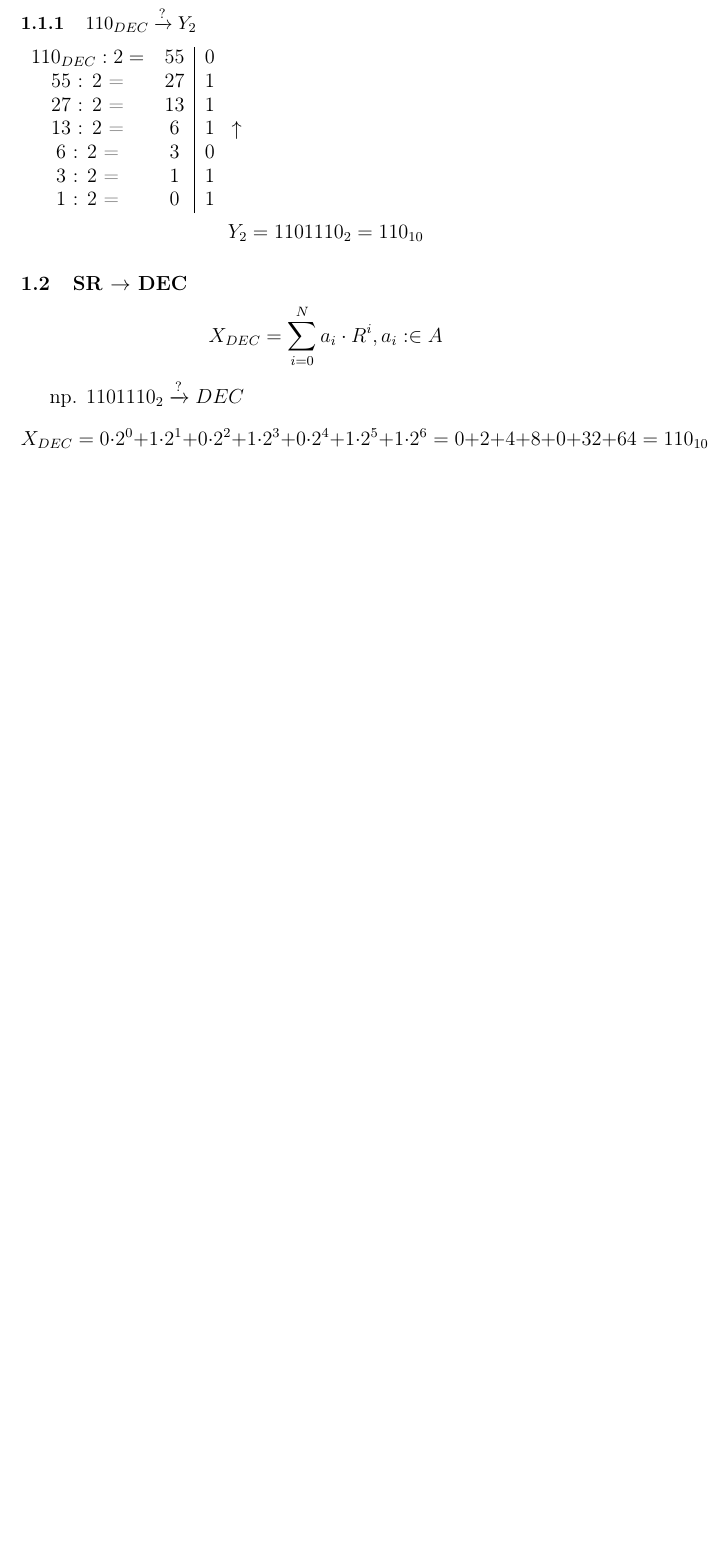
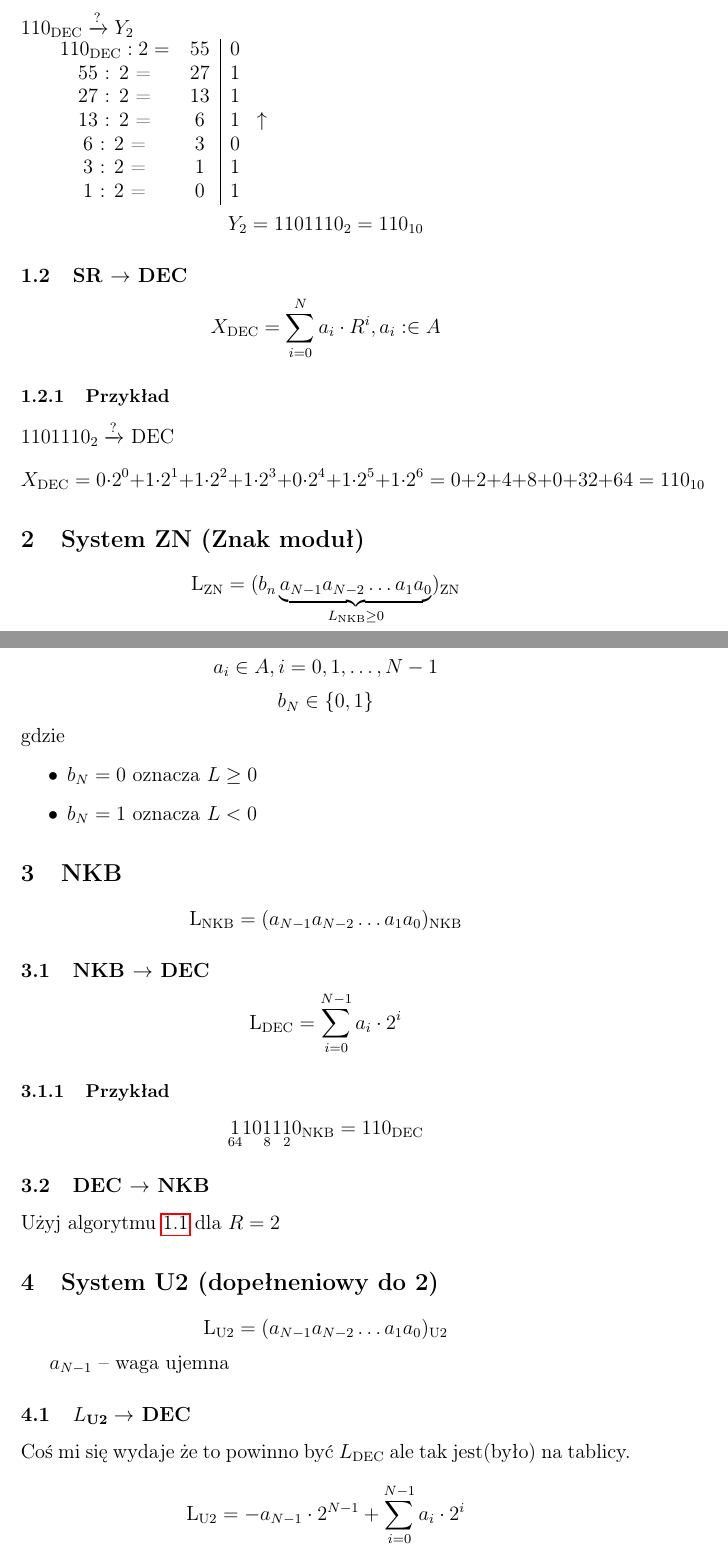
Before and after one commit to rafal11ck/notatki-PSK, a LaTeX document (Wstęp do informatyki/wyklad/wstęp do informatyki 01.tex): part of page 2 of 2 before the commit and two parts of pages 2 and 3 of 4 after it, the two joined at a grey line, cut so that both start at the same text, the shorter picture padded with empty space. The pictures show the PDF file Wstęp do informatyki/wyklad/wstęp do informatyki 01.pdf that the author committed with the source.

Commit message:
wstęp do infomratyki

```diff
--- a/Wstęp do informatyki/wyklad/wstęp do informatyki 01.tex
+++ b/Wstęp do informatyki/wyklad/wstęp do informatyki 01.tex
@@ -52,6 +54,3 @@ Alfabet: \(A = \{ \hat{a}_0, \hat{a}_1, \dots, \hat{a}_0 \} , |A| = R\\\)
 \end{latex}
 Odczytujemy od dołu.
 
-$$X_{DEC} = Y_R = ( R_N, R_{N-1}, \dots, R_{1}, R_{0})_{R}$$
-\subsubsection{\(110_{DEC} \xrightarrow{?} Y_{2}\)}
-\label{sec:org3e57a83}
@@ -58,7 +62,7 @@ $$X_{DEC} = Y_R = ( R_N, R_{N-1}, \dots, R_{1}, R_{0})_{R}$$
 \begin{latex}
 
 \begin{tabular}{c c|c}
-110_{DEC}:2= & 55 & 0 \\
+110_{\text{DEC}}:2= & 55 & 0 \\
 55 : 2 = & 27 & 1 \\
 27 : 2 = & 13 & 1 \\
 13 : 2 = & 6 & 1 \\
@@ -71,8 +75,18 @@ $$X_{DEC} = Y_R = ( R_N, R_{N-1}, \dots, R_{1}, R_{0})_{R}$$
 $$Y_2=1101110_2=110_{10}$$
 \end{latex}
 \subsection{SR \(\to\) DEC}
-\label{sec:orgae9db52}
-$$X_{DEC} = \sum_{i=0}^{N} a_i \cdot R^{i}, a_{i}: \in A$$
+\label{sec:org2681616}
+$$X_{\text{DEC}} = \sum_{i=0}^{N} a_i \cdot R^{i}, a_{i}: \in A$$
 
-np. \(1101110_{2} \xrightarrow{?} DEC\)
-$$X_{DEC} = 0 \cdot 2^0 + 1 \cdot 2^1 + 0 \cdot 2^2 + 1 \cdot 2^3 + 0 \cdot 2^4 + 1 \cdot 2^5 + 1 \cdot 2^6 = 0 + 2 + 4 + 8 + 0 + 32 + 64 = 110_{10} $$
+\subsubsection{Przykład}
+\label{sec:org9a4e022}
+\(1101110_{2} \xrightarrow{?}\) DEC
+$$X_{\text{DEC}} = 0 \cdot 2^0 + 1 \cdot 2^1 + 1 \cdot 2^2 + 1 \cdot 2^3 + 0 \cdot 2^4 + 1 \cdot 2^5 + 1 \cdot 2^6 = 0 + 2 + 4 + 8 + 0 + 32 + 64 = 110_{10} $$
+
+\section{System ZN (Znak moduł)}
+\label{sec:org0165023}
+$$\text{L}_{\text{ZN}} = (b_n \underbrace{ a_{N-1} a_{N-2} \dots  a_1 a_0}_{L_{\text{NKB}} \geq 0} )_{\text{ZN}}$$
+$$a_i \in A , i=0,1,\dots,N-1$$
+$$b_N \in \{0,1\}$$
+gdzie
+\begin{itemize}
@@ -78,0 +100,29 @@ $$X_{DEC} = 0 \cdot 2^0 + 1 \cdot 2^1 + 0 \cdot 2^2 + 1 \cdot 2^3 + 0 \cdot 2^4
+\label{sec:org569deb9}
+$$\text{L}_{\text{DEC}} = \sum_{i=0}^{N-1} a_i \cdot 2^i $$
+\subsubsection{Przykład}
+\label{sec:org71af190}
+$$\underset{64}{1}10\underset{8}{1}1\underset{2}{1}0_{\text{NKB}} = 110_{\text{DEC}}$$
+\subsection{DEC \(\to\) NKB}
+\label{sec:org4435383}
+Użyj algorytmu \ref{sec:org110a1ff} dla \(R = 2\)
+\section{System U2 (dopełneniowy do 2)}
+\label{sec:orgbb74f9d}
+$$\text{L}_{\text{U2}}=(a_{N-1}a_{N-2} \dots a_1 a_0)_{\text{U2}}$$
+
+\(a_{N-1}}\) -- waga ujemna
+\subsection{\(\test{L}_{\text{U2}} \to\) DEC}
+\label{sec:org5ed86ed}
+Coś mi się wydaje że to powinno być \(L_{\text{DEC}}\) ale tak jest(było) na tablicy.
+
+$$\text{L}_{\text{U2}}= {-a_{N-1}} \cdot 2^{N-1} + \sum_{i=0}^{N-1} a_i \cdot 2^i$$
+\subsubsection{przykład}
+\label{sec:orgb141ff2}
+$$\underset{-64}{1}10\underset{8}{1}1\underset{2}{1}0_{\text{U2}} = -18_{\text{DEC}}$$
+\subsection{DEC \(\to\) U2}
+\label{sec:org07f4226}
+\begin{enumerate}
+\item Użyj algorytmu \ref{sec:org110a1ff} dla \(R=2\) \emph{(Czyli tak samo jak \ref{sec:org4435383})}
+
+\(\text{L} = (a_{N-1} a_{N-2} \dots a_1 a_0)\)
+\item Dostaw "0" do najbardziej znaczącej cyfry
+\end{enumerate}
```
Also changed, not shown: Wstęp do informatyki/wyklad/wstęp do informatyki 01.pdf, Wstęp do informatyki/wyklad/wstęp do informatyki 01.tex (50 more changed lines), 1 other file.
